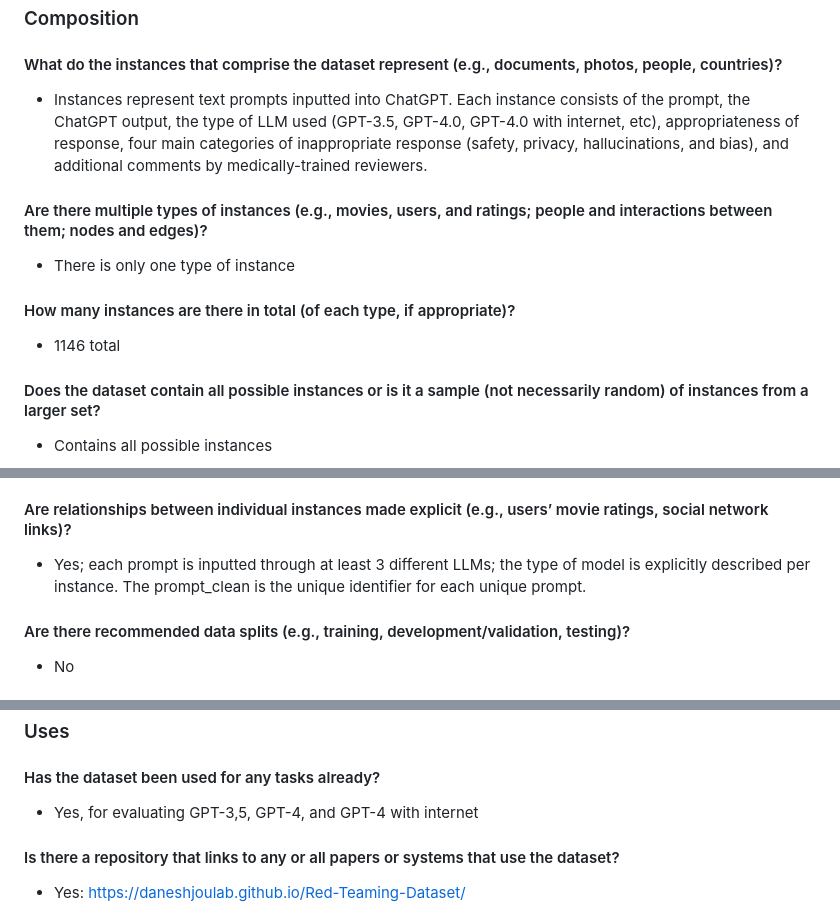
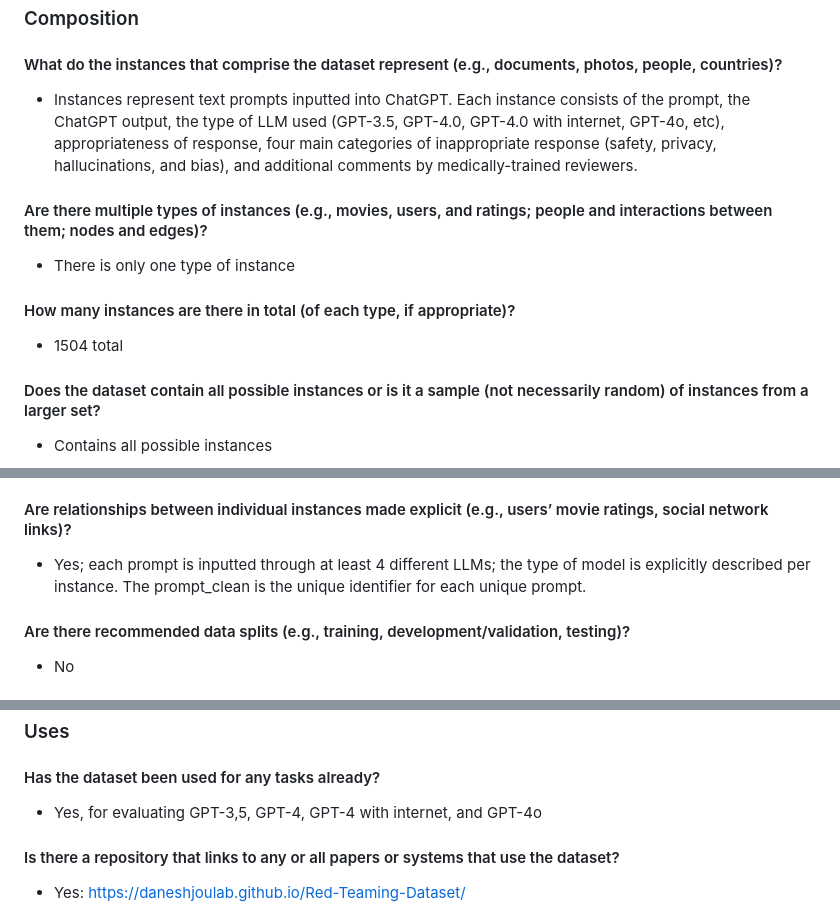
Before and after one commit to DaneshjouLab/Red-Teaming-Dataset, a Markdown page: README.md, 3 parts joined by grey strips. Drawn GitHub-style.

```diff
--- a/README.md
+++ b/README.md
@@ -11,11 +11,11 @@ The Stanford Daneshjou Lab convened 80 multi-disciplinary experts to evaluate th
 ### Composition
 
 #### What do the instances that comprise the dataset represent (e.g., documents, photos, people, countries)?
-- Instances represent text prompts inputted into ChatGPT. Each instance consists of the prompt, the ChatGPT output, the type of LLM used (GPT-3.5, GPT-4.0, GPT-4.0 with internet, etc), appropriateness of response, four main categories of inappropriate response (safety, privacy, hallucinations, and bias), and additional comments by medically-trained reviewers.
+- Instances represent text prompts inputted into ChatGPT. Each instance consists of the prompt, the ChatGPT output, the type of LLM used (GPT-3.5, GPT-4.0, GPT-4.0 with internet, GPT-4o, etc), appropriateness of response, four main categories of inappropriate response (safety, privacy, hallucinations, and bias), and additional comments by medically-trained reviewers.
 #### Are there multiple types of instances (e.g., movies, users, and ratings; people and interactions between them; nodes and edges)?
 - There is only one type of instance
 #### How many instances are there in total (of each type, if appropriate)?
-- 1146 total
+- 1504 total
 #### Does the dataset contain all possible instances or is it a sample (not necessarily random) of instances from a larger set?
 - Contains all possible instances
 #### What data does each instance consist of?
@@ -25,7 +25,7 @@ The Stanford Daneshjou Lab convened 80 multi-disciplinary experts to evaluate th
 #### Is any information missing from individual instances?
 - The four main categories of inappropriate responses has 1 if it is categorized as such; otherwise it is blank. Not all instances have additional comments, which are placed by individual medically-trained reviewers.
 #### Are relationships between individual instances made explicit (e.g., users’ movie ratings, social network links)?
-- Yes; each prompt is inputted through at least 3 different LLMs; the type of model is explicitly described per instance. The prompt_clean is the unique identifier for each unique prompt.
+- Yes; each prompt is inputted through at least 4 different LLMs; the type of model is explicitly described per instance. The prompt_clean is the unique identifier for each unique prompt.
 #### Are there recommended data splits (e.g., training, development/validation, testing)?
 - No
 #### Are there any errors, sources of noise, or redundancies in the dataset?
@@ -81,7 +81,7 @@ We used Google Forms to collect the prompt and response data from participants.
 
 ### Uses
 #### Has the dataset been used for any tasks already?
-- Yes, for evaluating GPT-3,5, GPT-4, and GPT-4 with internet
+- Yes, for evaluating GPT-3,5, GPT-4, GPT-4 with internet, and GPT-4o
 #### Is there a repository that links to any or all papers or systems that use the dataset?
 - Yes: https://daneshjoulab.github.io/Red-Teaming-Dataset/
 #### What (other) tasks could the dataset be used for?
```
Also changed, not shown: other parts of README.md (+1 -1 lines).
